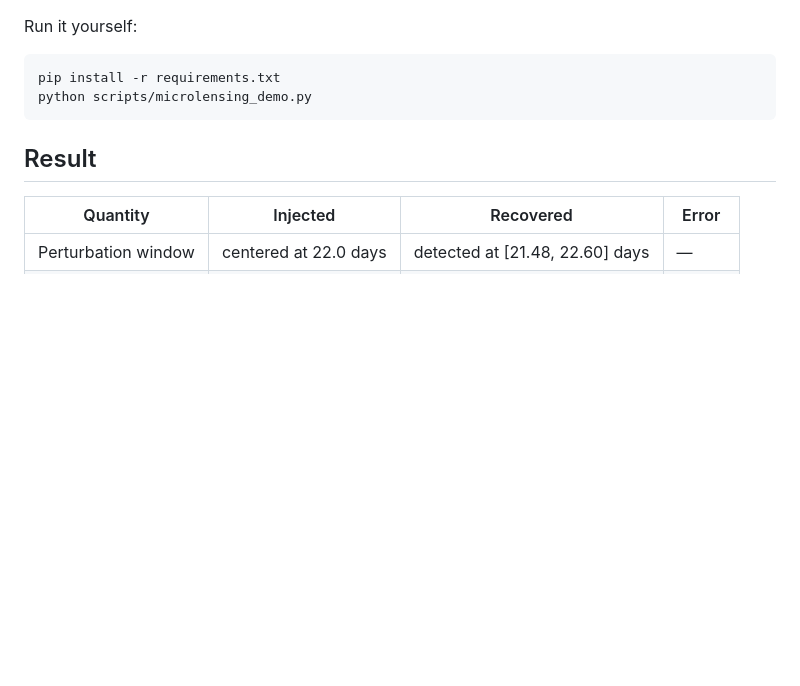
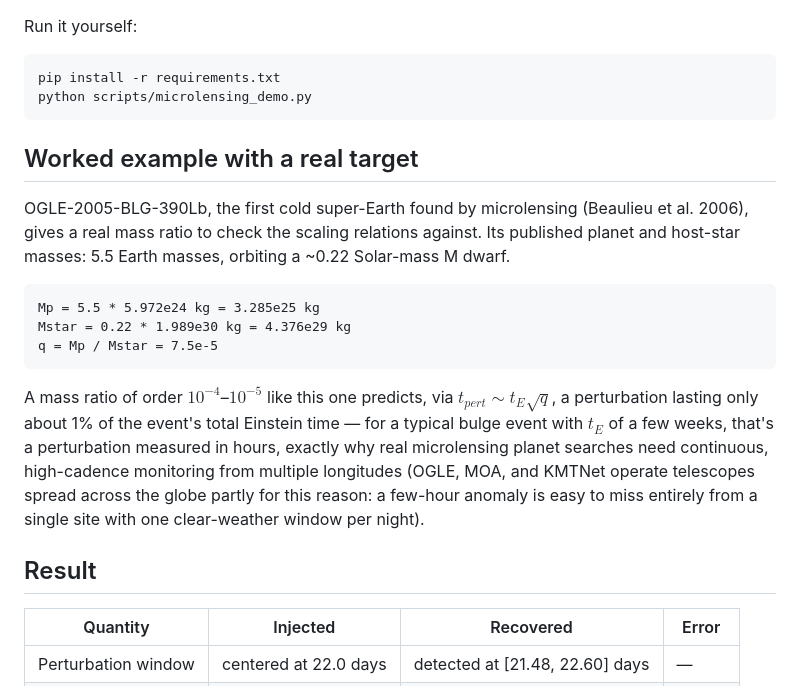
Before and after one commit to Biswajit1999/gravitational-microlensing-detection-method, a Markdown page: README.md, the part around the change. GitHub-like rendering; blank space fills up the shorter version.

Commit message:
Add worked example with a real, named target's verified numbers

````diff
--- a/README.md
+++ b/README.md
@@ -126,6 +126,29 @@ pip install -r requirements.txt
 python scripts/microlensing_demo.py
 ```
 
+## Worked example with a real target
+
+OGLE-2005-BLG-390Lb, the first cold super-Earth found by microlensing
+(Beaulieu et al. 2006), gives a real mass ratio to check the scaling
+relations against. Its published planet and host-star masses: 5.5
+Earth masses, orbiting a ~0.22 Solar-mass M dwarf.
+
+```
+Mp = 5.5 * 5.972e24 kg = 3.285e25 kg
+Mstar = 0.22 * 1.989e30 kg = 4.376e29 kg
+q = Mp / Mstar = 7.5e-5
+```
+
+A mass ratio of order $10^{-4}$–$10^{-5}$ like this one predicts, via
+$t_{pert} \sim t_E\sqrt{q}$, a perturbation lasting only about 1% of
+the event's total Einstein time — for a typical bulge event with
+$t_E$ of a few weeks, that's a perturbation measured in hours, exactly
+why real microlensing planet searches need continuous, high-cadence
+monitoring from multiple longitudes (OGLE, MOA, and KMTNet operate
+telescopes spread across the globe partly for this reason: a
+few-hour anomaly is easy to miss entirely from a single site with one
+clear-weather window per night).
+
 ## Result
 
 | Quantity | Injected | Recovered | Error |
````
